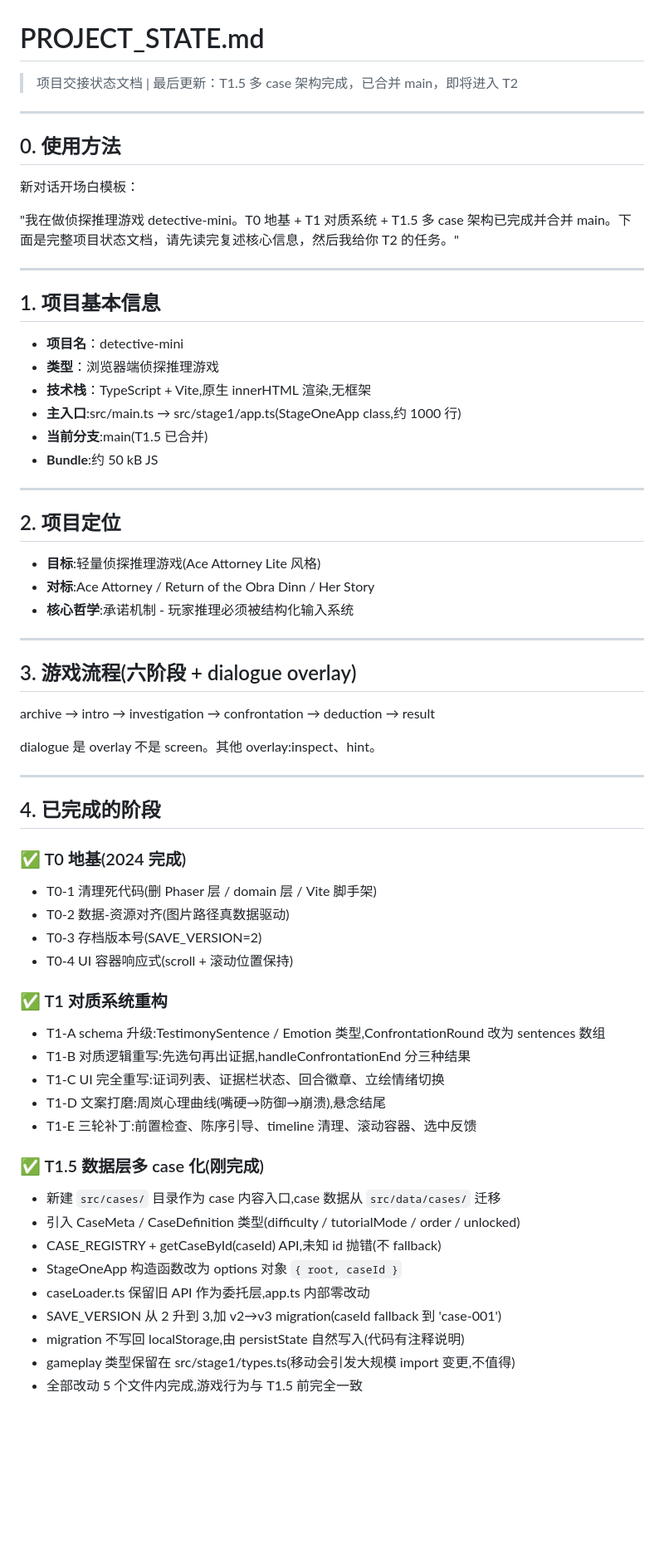
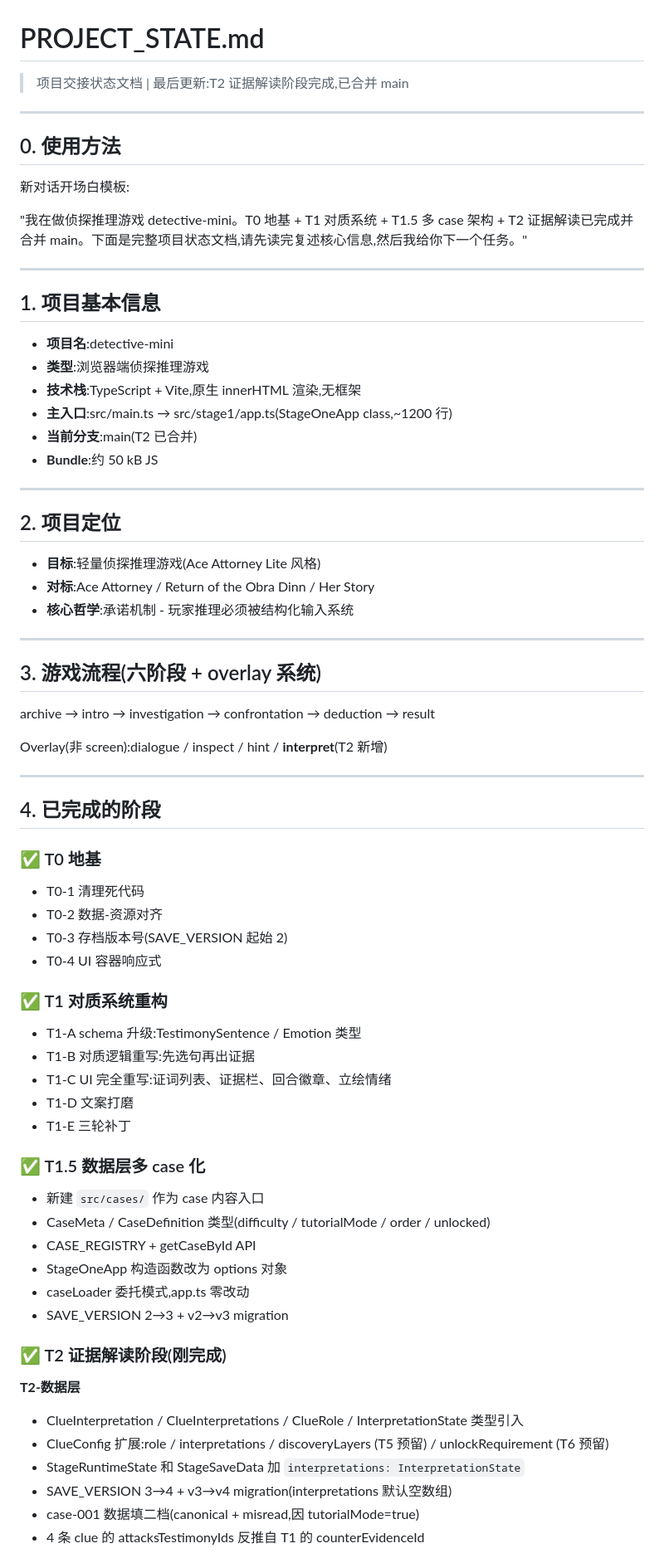
Before and after one commit to Jihai123/detective-mini, a Markdown page: PROJECT_STATE.md, the part around one of its changes. Shown at 83% size. GitHub-like rendering; blank space fills up the shorter version.

Commit message:
docs: update PROJECT_STATE after T2 merge

```diff
--- a/PROJECT_STATE.md
+++ b/PROJECT_STATE.md
@@ -1,23 +1,23 @@
 # PROJECT_STATE.md
-> 项目交接状态文档 | 最后更新：T1.5 多 case 架构完成，已合并 main，即将进入 T2
+> 项目交接状态文档 | 最后更新:T2 证据解读阶段完成,已合并 main
 
 ---
 
 ## 0. 使用方法
 
-新对话开场白模板：
+新对话开场白模板:
 
-"我在做侦探推理游戏 detective-mini。T0 地基 + T1 对质系统 + T1.5 多 case 架构已完成并合并 main。下面是完整项目状态文档，请先读完复述核心信息，然后我给你 T2 的任务。"
+"我在做侦探推理游戏 detective-mini。T0 地基 + T1 对质系统 + T1.5 多 case 架构 + T2 证据解读已完成并合并 main。下面是完整项目状态文档,请先读完复述核心信息,然后我给你下一个任务。"
 
 ---
 
 ## 1. 项目基本信息
 
-- **项目名**：detective-mini
-- **类型**：浏览器端侦探推理游戏
-- **技术栈**：TypeScript + Vite,原生 innerHTML 渲染,无框架
-- **主入口**:src/main.ts → src/stage1/app.ts(StageOneApp class,约 1000 行)
-- **当前分支**:main(T1.5 已合并)
+- **项目名**:detective-mini
+- **类型**:浏览器端侦探推理游戏
+- **技术栈**:TypeScript + Vite,原生 innerHTML 渲染,无框架
+- **主入口**:src/main.ts → src/stage1/app.ts(StageOneApp class,~1200 行)
+- **当前分支**:main(T2 已合并)
 - **Bundle**:约 50 kB JS
 
 ---
@@ -30,36 +30,44 @@
 
 ---
 
-## 3. 游戏流程(六阶段 + dialogue overlay)
+## 3. 游戏流程(六阶段 + overlay 系统)
 
 archive → intro → investigation → confrontation → deduction → result
 
-dialogue 是 overlay 不是 screen。其他 overlay:inspect、hint。
+Overlay(非 screen):dialogue / inspect / hint / **interpret**(T2 新增)
 
 ---
 
 ## 4. 已完成的阶段
 
-### ✅ T0 地基(2024 完成)
-- T0-1 清理死代码(删 Phaser 层 / domain 层 / Vite 脚手架)
-- T0-2 数据-资源对齐(图片路径真数据驱动)
-- T0-3 存档版本号(SAVE_VERSION=2)
-- T0-4 UI 容器响应式(scroll + 滚动位置保持)
+### ✅ T0 地基
+- T0-1 清理死代码
+- T0-2 数据-资源对齐
+- T0-3 存档版本号(SAVE_VERSION 起始 2)
+- T0-4 UI 容器响应式
 
 ### ✅ T1 对质系统重构
-- T1-A schema 升级:TestimonySentence / Emotion 类型,ConfrontationRound 改为 sentences 数组
-- T1-B 对质逻辑重写:先选句再出证据,handleConfrontationEnd 分三种结果
-- T1-C UI 完全重写:证词列表、证据栏状态、回合徽章、立绘情绪切换
-- T1-D 文案打磨:周岚心理曲线(嘴硬→防御→崩溃),悬念结尾
-- T1-E 三轮补丁:前置检查、陈序引导、timeline 清理、滚动容器、选中反馈
+- T1-A schema 升级:TestimonySentence / Emotion 类型
+- T1-B 对质逻辑重写:先选句再出证据
+- T1-C UI 完全重写:证词列表、证据栏、回合徽章、立绘情绪
+- T1-D 文案打磨
+- T1-E 三轮补丁
 
-### ✅ T1.5 数据层多 case 化(刚完成)
-- 新建 `src/cases/` 目录作为 case 内容入口,case 数据从 `src/data/cases/` 迁移
-- 引入 CaseMeta / CaseDefinition 类型(difficulty / tutorialMode / order / unlocked)
-- CASE_REGISTRY + getCaseById(caseId) API,未知 id 抛错(不 fallback)
-- StageOneApp 构造函数改为 options 对象 `{ root, caseId }`
-- caseLoader.ts 保留旧 API 作为委托层,app.ts 内部零改动
-- SAVE_VERSION 从 2 升到 3,加 v2→v3 migration(caseId fallback 到 'case-001')
-- migration 不写回 localStorage,由 persistState 自然写入(代码有注释说明)
-- gameplay 类型保留在 src/stage1/types.ts(移动会引发大规模 import 变更,不值得)
-- 全部改动 5 个文件内完成,游戏行为与 T1.5 前完全一致
+### ✅ T1.5 数据层多 case 化
+- 新建 `src/cases/` 作为 case 内容入口
+- CaseMeta / CaseDefinition 类型(difficulty / tutorialMode / order / unlocked)
+- CASE_REGISTRY + getCaseById API
+- StageOneApp 构造函数改为 options 对象
+- caseLoader 委托模式,app.ts 零改动
+- SAVE_VERSION 2→3 + v2→v3 migration
+
+### ✅ T2 证据解读阶段(刚完成)
+
+**T2-数据层**
+- ClueInterpretation / ClueInterpretations / ClueRole / InterpretationState 类型引入
+- ClueConfig 扩展:role / interpretations / discoveryLayers (T5 预留) / unlockRequirement (T6 预留)
+- StageRuntimeState 和 StageSaveData 加 `interpretations: InterpretationState`
+- SAVE_VERSION 3→4 + v3→v4 migration(interpretations 默认空数组)
+- case-001 数据填二档(canonical + misread,因 tutorialMode=true)
+- 4 条 clue 的 attacksTestimonyIds 反推自 T1 的 counterEvidenceId
+
```
Also changed, not shown: other parts of PROJECT_STATE.md (+92 -97 lines).
